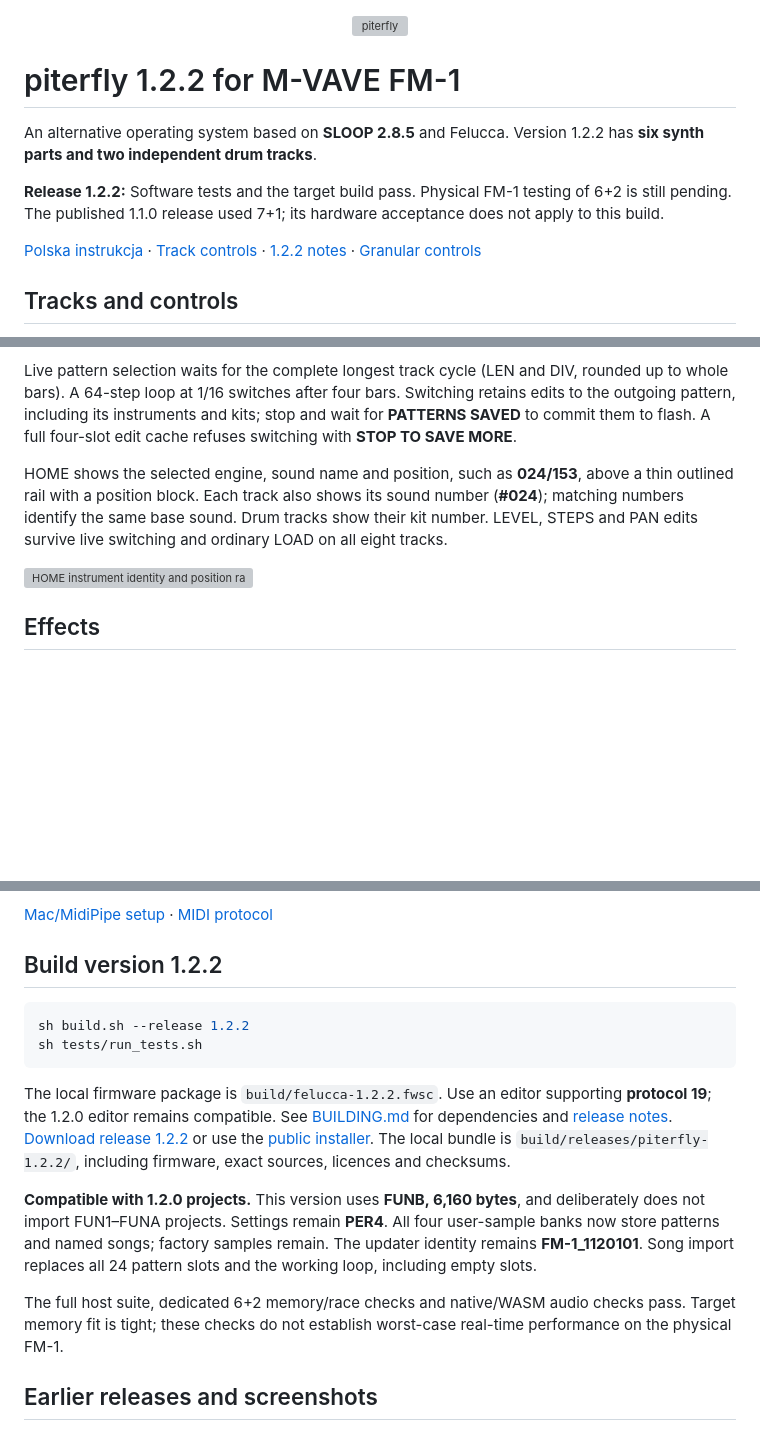
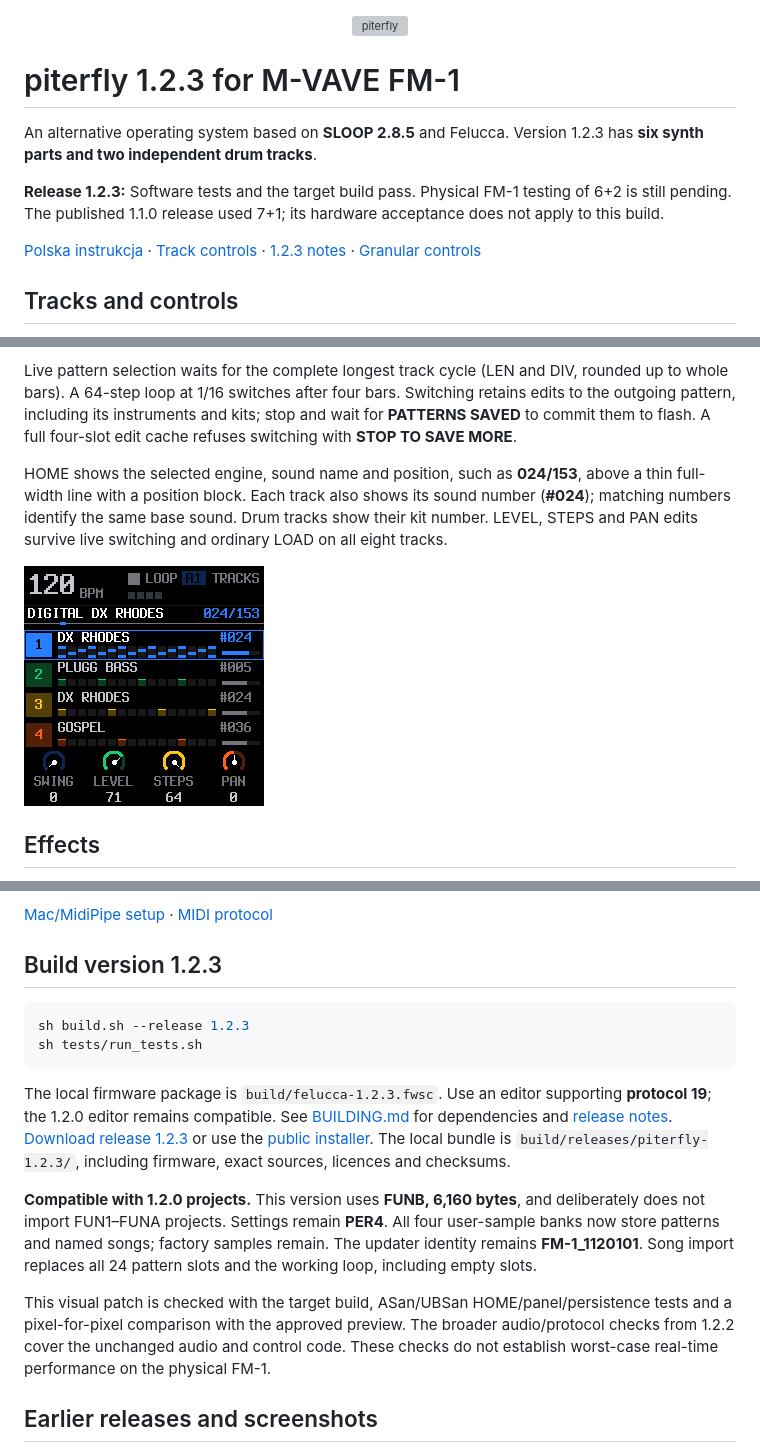
Before and after one commit to piotrwozniak/piterfly, a Markdown page: README.md, 3 parts joined by grey strips. GitHub-like rendering; pictures changed too: assets/piterfly/screenshots/home-instrument-1.2.3.png (added); blank space fills up the shorter version; grey boxes are pictures that could not be loaded.

Commit message:
Release Piterfly 1.2.3 with the approved HOME position line

````diff
--- a/README.md
+++ b/README.md
@@ -1,12 +1,12 @@
 <p align="center"><img src="assets/piterfly/arcade-web.png" alt="piterfly" width="240"></p>
 
-# piterfly 1.2.2 for M-VAVE FM-1
+# piterfly 1.2.3 for M-VAVE FM-1
 
-An alternative operating system based on **SLOOP 2.8.5** and Felucca. Version 1.2.2 has **six synth parts and two independent drum tracks**.
+An alternative operating system based on **SLOOP 2.8.5** and Felucca. Version 1.2.3 has **six synth parts and two independent drum tracks**.
 
-**Release 1.2.2:** Software tests and the target build pass. Physical FM-1 testing of 6+2 is still pending. The published 1.1.0 release used 7+1; its hardware acceptance does not apply to this build.
+**Release 1.2.3:** Software tests and the target build pass. Physical FM-1 testing of 6+2 is still pending. The published 1.1.0 release used 7+1; its hardware acceptance does not apply to this build.
 
-[Polska instrukcja](docs/PITERFLY.md) · [Track controls](docs/TRACKS.md) · [1.2.2 notes](docs/RELEASE-1.2.2.md) · [Granular controls](docs/LIVE-GRANULAR.md)
+[Polska instrukcja](docs/PITERFLY.md) · [Track controls](docs/TRACKS.md) · [1.2.3 notes](docs/RELEASE-1.2.3.md) · [Granular controls](docs/LIVE-GRANULAR.md)
 
 ## Tracks and controls
 
@@ -20,9 +20,9 @@ Select track 7 or 8 to edit that drum part on the DRUMS pages. Track 7 uses its
 
 Live pattern selection waits for the complete longest track cycle (LEN and DIV, rounded up to whole bars). A 64-step loop at 1/16 switches after four bars. Switching retains edits to the outgoing pattern, including its instruments and kits; stop and wait for **PATTERNS SAVED** to commit them to flash. A full four-slot edit cache refuses switching with **STOP TO SAVE MORE**.
 
-HOME shows the selected engine, sound name and position, such as **024/153**, above a thin outlined rail with a position block. Each track also shows its sound number (**#024**); matching numbers identify the same base sound. Drum tracks show their kit number. LEVEL, STEPS and PAN edits survive live switching and ordinary LOAD on all eight tracks.
+HOME shows the selected engine, sound name and position, such as **024/153**, above a thin full-width line with a position block. Each track also shows its sound number (**#024**); matching numbers identify the same base sound. Drum tracks show their kit number. LEVEL, STEPS and PAN edits survive live switching and ordinary LOAD on all eight tracks.
 
-![HOME instrument identity and position rail](assets/piterfly/screenshots/home-instrument-1.2.2.png)
+![HOME instrument identity and position rail](assets/piterfly/screenshots/home-instrument-1.2.3.png)
 
 ## Effects
 
@@ -44,18 +44,18 @@ For USB, connect keyboard, FM-1 and an external synth separately to a computer o
 
 [Mac/MidiPipe setup](web/midipipe.html) · [MIDI protocol](web/EDITOR_PROTOCOL.md)
 
-## Build version 1.2.2
+## Build version 1.2.3
 
 ```sh
-sh build.sh --release 1.2.2
+sh build.sh --release 1.2.3
 sh tests/run_tests.sh
 ```
 
-The local firmware package is `build/felucca-1.2.2.fwsc`. Use an editor supporting **protocol 19**; the 1.2.0 editor remains compatible. See [BUILDING.md](BUILDING.md) for dependencies and [release notes](docs/RELEASE-1.2.2.md). [Download release 1.2.2](https://github.com/piotrwozniak/piterfly/releases/tag/1.2.2) or use the [public installer](https://piotrwozniak.github.io/piterfly/webapp/installer/). The local bundle is `build/releases/piterfly-1.2.2/`, including firmware, exact sources, licences and checksums.
+The local firmware package is `build/felucca-1.2.3.fwsc`. Use an editor supporting **protocol 19**; the 1.2.0 editor remains compatible. See [BUILDING.md](BUILDING.md) for dependencies and [release notes](docs/RELEASE-1.2.3.md). [Download release 1.2.3](https://github.com/piotrwozniak/piterfly/releases/tag/1.2.3) or use the [public installer](https://piotrwozniak.github.io/piterfly/webapp/installer/). The local bundle is `build/releases/piterfly-1.2.3/`, including firmware, exact sources, licences and checksums.
 
 **Compatible with 1.2.0 projects.** This version uses **FUNB, 6,160 bytes**, and deliberately does not import FUN1–FUNA projects. Settings remain **PER4**. All four user-sample banks now store patterns and named songs; factory samples remain. The updater identity remains **FM-1_1120101**. Song import replaces all 24 pattern slots and the working loop, including empty slots.
 
-The full host suite, dedicated 6+2 memory/race checks and native/WASM audio checks pass. Target memory fit is tight; these checks do not establish worst-case real-time performance on the physical FM-1.
+This visual patch is checked with the target build, ASan/UBSan HOME/panel/persistence tests and a pixel-for-pixel comparison with the approved preview. The broader audio/protocol checks from 1.2.2 cover the unchanged audio and control code. These checks do not establish worst-case real-time performance on the physical FM-1.
 
 ## Earlier releases and screenshots
 
````
Also changed, not shown: PROVENANCE.md (+6 -2 lines), docs/PITERFLY.md (+6 -6 lines), docs/RELEASE-1.2.3.md (added, +13 -0 lines), assets/piterfly/screenshots/home-64-1.2.3.png (added), assets/piterfly/screenshots/home-tracks-5-8-1.2.3.png (added), 9 other files.
